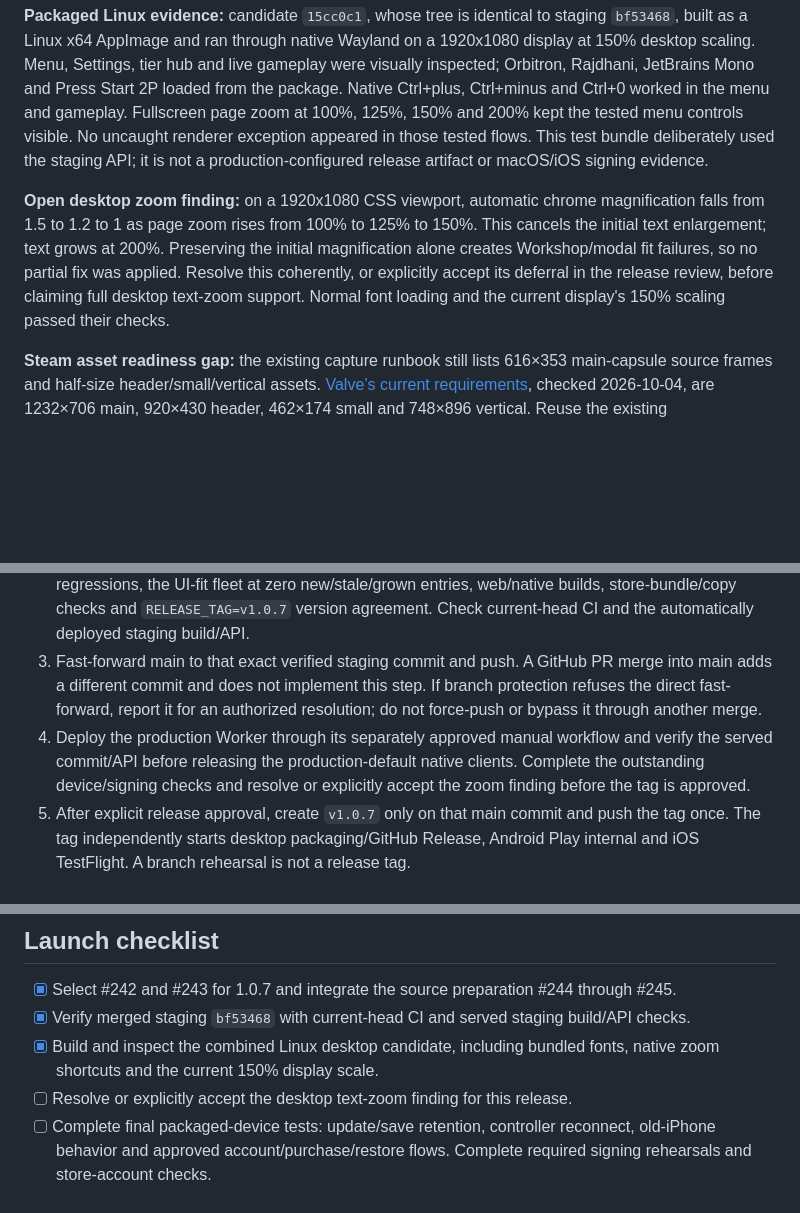
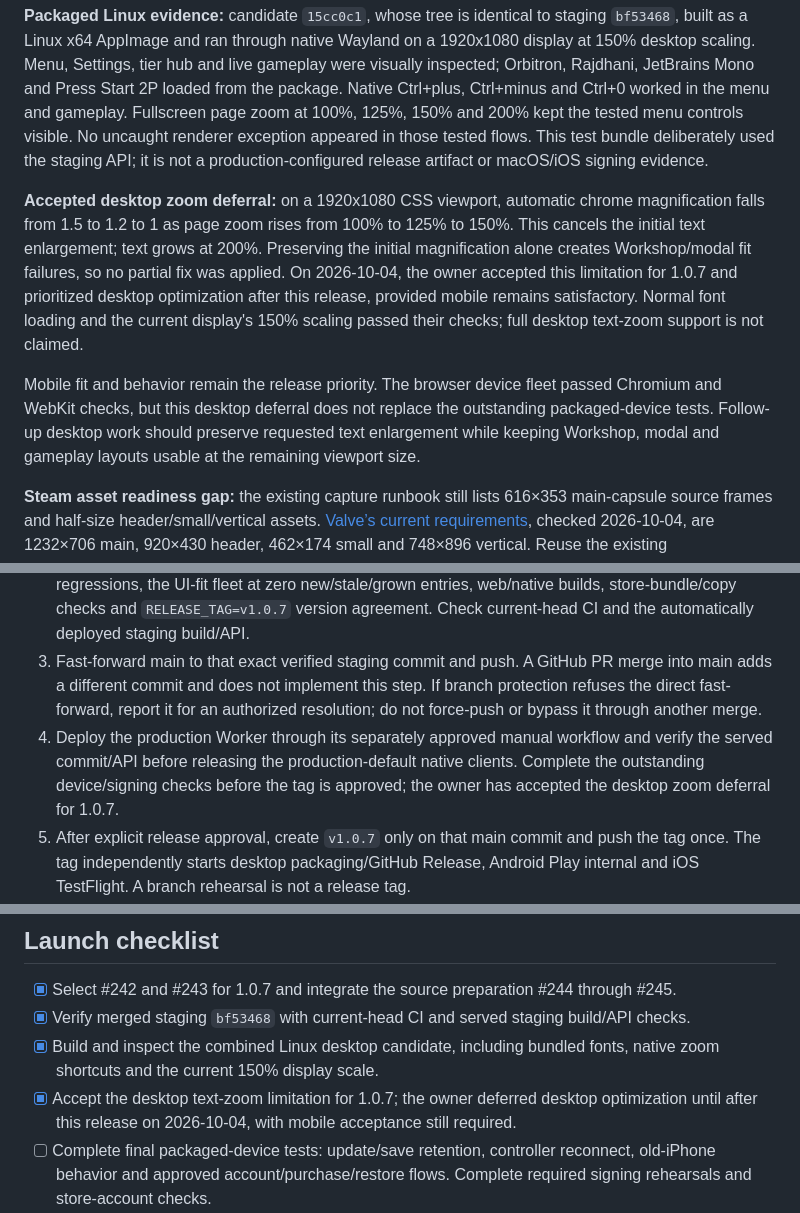
Before and after one commit to venetanji/tetrilaunch, a Markdown page: docs/releases/1.0.7.md, 3 parts joined by grey strips. Drawn GitHub-style; blank space fills up the shorter version.

Commit message:
Defer desktop zoom optimization so 1.0.7 keeps its mobile focus
The owner accepts the known desktop text-zoom limitation for this release, provided mobile remains satisfactory. Record that decision in the release checklist instead of leaving desktop zoom as an unresolved release choice.

Keep the observed zoom behavior and the Workshop/modal fit risk visible for the next desktop optimization. Mobile device acceptance, signing and publication checks remain outstanding; this decision does not certify those flows.

```diff
--- a/docs/releases/1.0.7.md
+++ b/docs/releases/1.0.7.md
@@ -55,7 +55,9 @@ Review covers the `v1.0.6..staging` delta, release metadata, packaged Linux evid
 
 **Packaged Linux evidence:** candidate `15cc0c1`, whose tree is identical to staging `bf53468`, built as a Linux x64 AppImage and ran through native Wayland on a 1920x1080 display at 150% desktop scaling. Menu, Settings, tier hub and live gameplay were visually inspected; Orbitron, Rajdhani, JetBrains Mono and Press Start 2P loaded from the package. Native Ctrl+plus, Ctrl+minus and Ctrl+0 worked in the menu and gameplay. Fullscreen page zoom at 100%, 125%, 150% and 200% kept the tested menu controls visible. No uncaught renderer exception appeared in those tested flows. This test bundle deliberately used the staging API; it is not a production-configured release artifact or macOS/iOS signing evidence.
 
-**Open desktop zoom finding:** on a 1920x1080 CSS viewport, automatic chrome magnification falls from 1.5 to 1.2 to 1 as page zoom rises from 100% to 125% to 150%. This cancels the initial text enlargement; text grows at 200%. Preserving the initial magnification alone creates Workshop/modal fit failures, so no partial fix was applied. Resolve this coherently, or explicitly accept its deferral in the release review, before claiming full desktop text-zoom support. Normal font loading and the current display's 150% scaling passed their checks.
+**Accepted desktop zoom deferral:** on a 1920x1080 CSS viewport, automatic chrome magnification falls from 1.5 to 1.2 to 1 as page zoom rises from 100% to 125% to 150%. This cancels the initial text enlargement; text grows at 200%. Preserving the initial magnification alone creates Workshop/modal fit failures, so no partial fix was applied. On 2026-10-04, the owner accepted this limitation for 1.0.7 and prioritized desktop optimization after this release, provided mobile remains satisfactory. Normal font loading and the current display's 150% scaling passed their checks; full desktop text-zoom support is not claimed.
+
+Mobile fit and behavior remain the release priority. The browser device fleet passed Chromium and WebKit checks, but this desktop deferral does not replace the outstanding packaged-device tests. Follow-up desktop work should preserve requested text enlargement while keeping Workshop, modal and gameplay layouts usable at the remaining viewport size.
 
 **Steam asset readiness gap:** the existing capture runbook still lists 616×353 main-capsule source frames and half-size header/small/vertical assets. [Valve’s current requirements](https://partner.steamgames.com/doc/store/assets/standard), checked 2026-10-04, are 1232×706 main, 920×430 header, 462×174 small and 748×896 vertical. Reuse the existing capture/assembly tools, but correct the dimensions and verify final artwork before Steam submission; no assets were regenerated in this metadata PR.
 
@@ -84,7 +86,7 @@ Current `ios.yml` behavior:
 1. Review the fresh `claude/release-1.0.7-review` PR targeting staging. Version metadata already landed through #244; this branch carries the final release record. Review the outstanding device and release findings, then merge this branch into staging last, as #224 did for 1.0.6.
 2. Verify the final combined staging commit: both TypeScript configurations, systems/API/trajectory regressions, the UI-fit fleet at zero new/stale/grown entries, web/native builds, store-bundle/copy checks and `RELEASE_TAG=v1.0.7` version agreement. Check current-head CI and the automatically deployed staging build/API.
 3. Fast-forward main to that exact verified staging commit and push. A GitHub PR merge into main adds a different commit and does not implement this step. If branch protection refuses the direct fast-forward, report it for an authorized resolution; do not force-push or bypass it through another merge.
-4. Deploy the production Worker through its separately approved manual workflow and verify the served commit/API before releasing the production-default native clients. Complete the outstanding device/signing checks and resolve or explicitly accept the zoom finding before the tag is approved.
+4. Deploy the production Worker through its separately approved manual workflow and verify the served commit/API before releasing the production-default native clients. Complete the outstanding device/signing checks before the tag is approved; the owner has accepted the desktop zoom deferral for 1.0.7.
 5. After explicit release approval, create `v1.0.7` only on that main commit and push the tag once. The tag independently starts desktop packaging/GitHub Release, Android Play internal and iOS TestFlight. A branch rehearsal is not a release tag.
 6. Steam upload is a separate approved desktop dispatch to `playtest`, with default-branch promotion manual. No database migration or score reset belongs to this release.
 
@@ -104,7 +106,7 @@ The preliminary main promotion requested after #245 does not replace step 3: mer
 - [x] Select #242 and #243 for 1.0.7 and integrate the source preparation #244 through #245.
 - [x] Verify merged staging `bf53468` with current-head CI and served staging build/API checks.
 - [x] Build and inspect the combined Linux desktop candidate, including bundled fonts, native zoom shortcuts and the current 150% display scale.
-- [ ] Resolve or explicitly accept the desktop text-zoom finding for this release.
+- [x] Accept the desktop text-zoom limitation for 1.0.7; the owner deferred desktop optimization until after this release on 2026-10-04, with mobile acceptance still required.
 - [ ] Complete final packaged-device tests: update/save retention, controller reconnect, old-iPhone behavior and approved account/purchase/restore flows. Complete required signing rehearsals and store-account checks.
 - [ ] Review and merge `claude/release-1.0.7-review` to staging last; verify that final commit locally, in CI and on the staging deployment.
 - [ ] Fast-forward remote main to the exact final verified staging commit. Record its full SHA in the PR before tagging.
```
